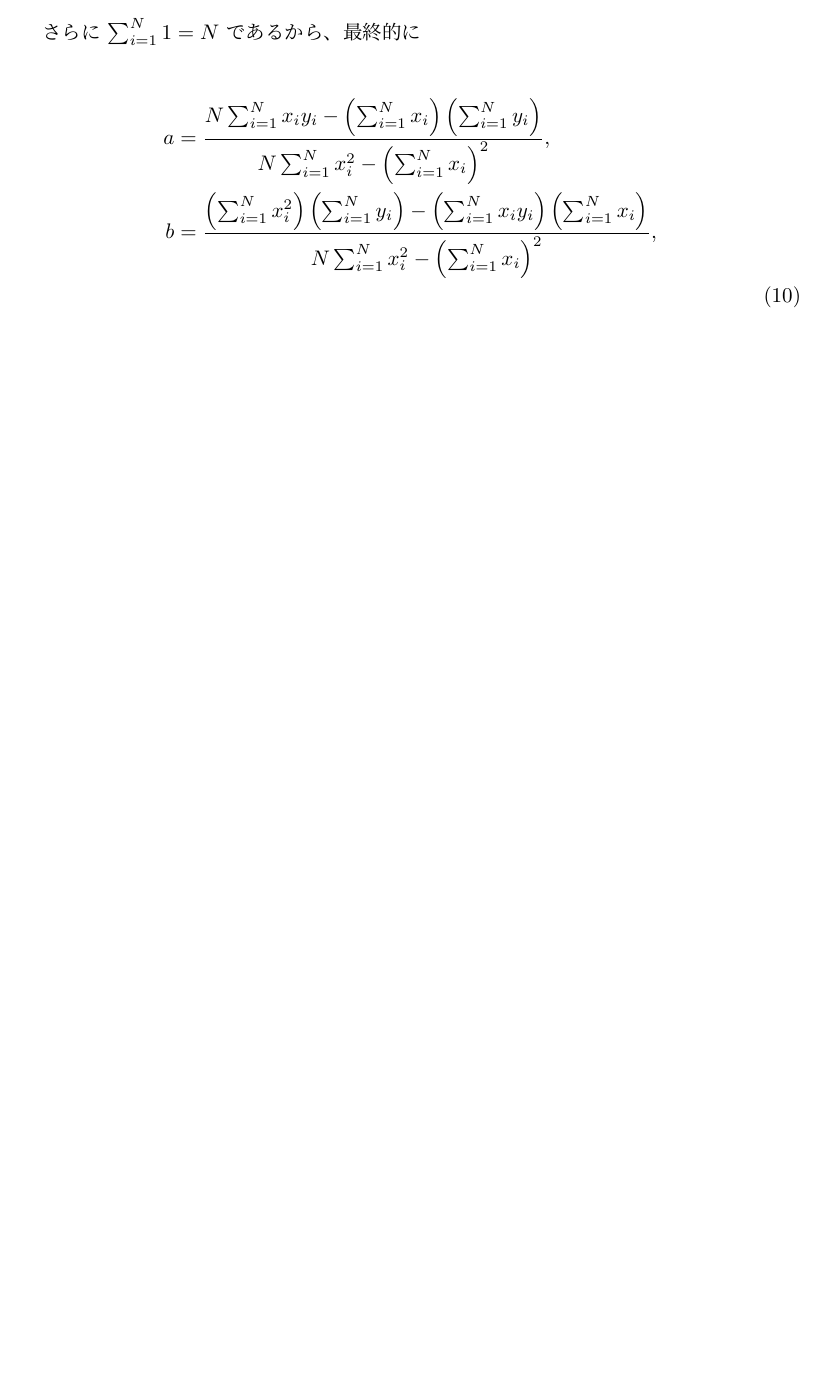
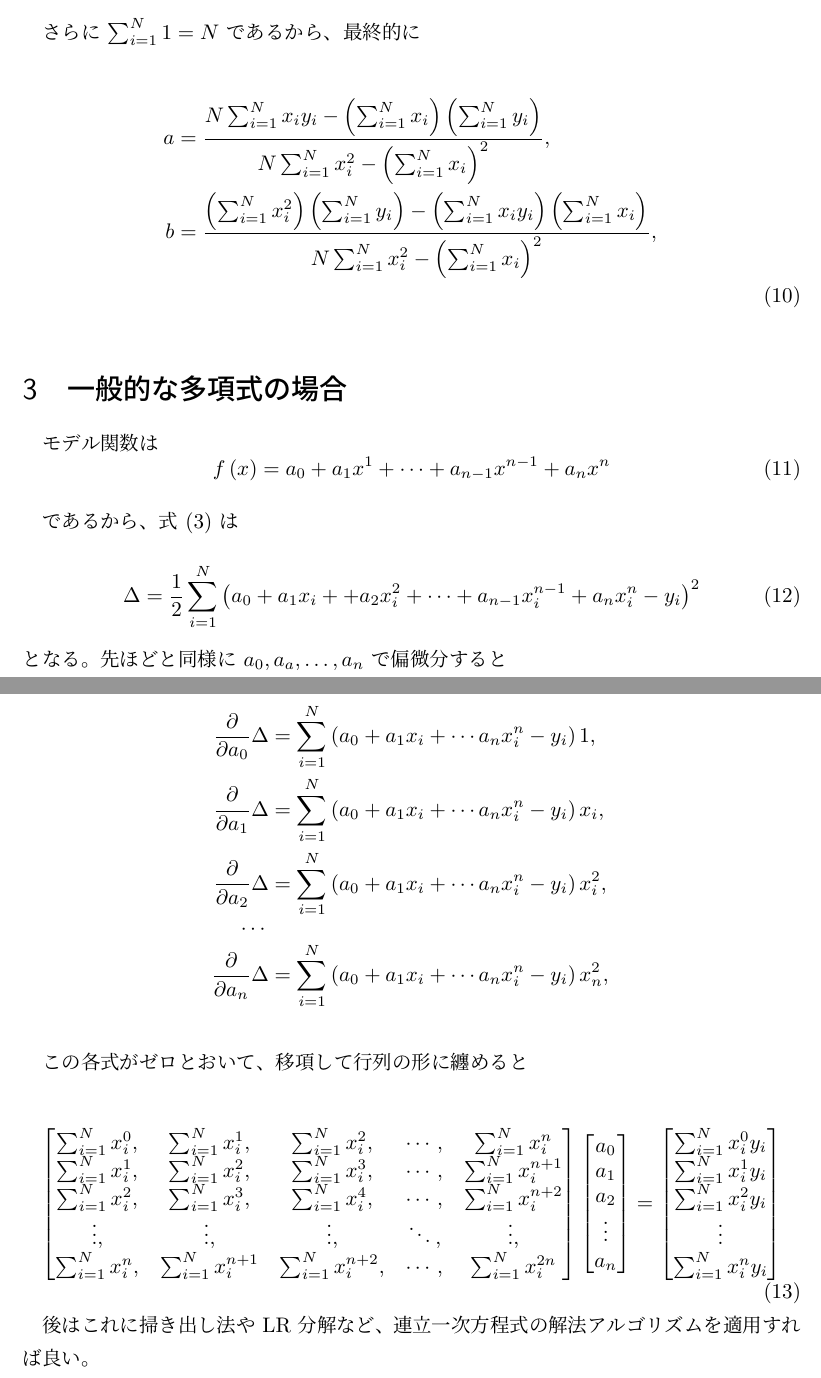
Before and after one commit to takahiro-itou/Mathematics, a LaTeX document (Sources/LeastSquares.tex): part of page 3 of 3 before the commit and two parts of pages 3 and 4 of 4 after it, the two joined at a grey line, cut so that both start at the same text, the shorter picture padded with empty space. Compiled offline with pLaTeX and dvipdfmx.

Commit message:
一般の多項式の場合の最小二乗法を記述

```diff
--- a/Sources/LeastSquares.tex
+++ b/Sources/LeastSquares.tex
@@ -150,4 +150,62 @@ $a$ および $b$ についての偏微分がゼロであるから、
   }{N \sumdata x_i^2 - \left( \sumdata x_i \right)^2}, \nonumber \\
 \end{eqnarray}
 
+\section{一般的な多項式の場合}
+
+モデル関数は
+\begin{equation}
+  f \left( x \right) = a_0 + a_1 x^1 + \cdots + a_{n-1} x^{n-1} + a_n x^n
+\end{equation}
+
+であるから、式 (\ref{eq:least_square}) は
+
+\begin{equation}
+  \Delta = \frac{1}{2}
+  \sumdata \left( a_0 + a_1 x_i + + a_2 x_i^2
+  + \cdots + a_{n-1} x_i^{n-1} + a_n x_i^n - y_i \right) ^2
+\end{equation}
+となる。先ほどと同様に $a_0, a_a, \ldots, a_n$ で偏微分すると
+
+\begin{eqnarray*}
+  \partd{}{a_0} \Delta &=& \sumdata \left(
+  a_0 + a_1 x_i + \cdots a_n x_i^n  - y_i  \right) 1, \nonumber \\
+  \partd{}{a_1} \Delta &=& \sumdata \left(
+  a_0 + a_1 x_i + \cdots a_n x_i^n  - y_i  \right) x_i, \nonumber \\
+  \partd{}{a_2} \Delta &=& \sumdata \left(
+  a_0 + a_1 x_i + \cdots a_n x_i^n  - y_i  \right) x_i^2, \nonumber \\
+  \cdots \nonumber \\
+  \partd{}{a_n} \Delta &=& \sumdata \left(
+  a_0 + a_1 x_i + \cdots a_n x_i^n  - y_i  \right) x_n^2, \nonumber \\
+\end{eqnarray*}
+
+この各式がゼロとおいて、移項して行列の形に纏めると
+
+\begin{equation}
+  \begin{bmatrix}
+    \sumdata x_i^0, & \sumdata x_i^1, & \sumdata x_i^2,
+    & \cdots, & \sumdata x_i^n \\
+    \sumdata x_i^1, & \sumdata x_i^2, & \sumdata x_i^3,
+    & \cdots, & \sumdata x_i^{n+1} \\
+    \sumdata x_i^2, & \sumdata x_i^3, & \sumdata x_i^4,
+    & \cdots, & \sumdata x_i^{n+2} \\
+    \vdots, & \vdots, & \vdots, & \ddots, & \vdots, \\
+    \sumdata x_i^n, & \sumdata x_i^{n+1} & \sumdata x_i^{n+2},
+    & \cdots, & \sumdata x_i^{2n}
+  \end{bmatrix}
+  \begin{bmatrix}
+    a_0 \\ a_1 \\ a_2 \\ \vdots \\ a_n
+  \end{bmatrix}
+  =
+  \begin{bmatrix}
+    \sumdata x_i^0 y_i \\
+    \sumdata x_i^1 y_i \\
+    \sumdata x_i^2 y_i \\
+    \vdots \\
+    \sumdata x_i^n y_i
+  \end{bmatrix}
+\end{equation}
+
+後はこれに掃き出し法や LR 分解など、
+連立一次方程式の解法アルゴリズムを適用すれば良い。
+
 \end{document}
```
Also changed, not shown: Sources/LeastSquares.tex (12 more changed lines).
